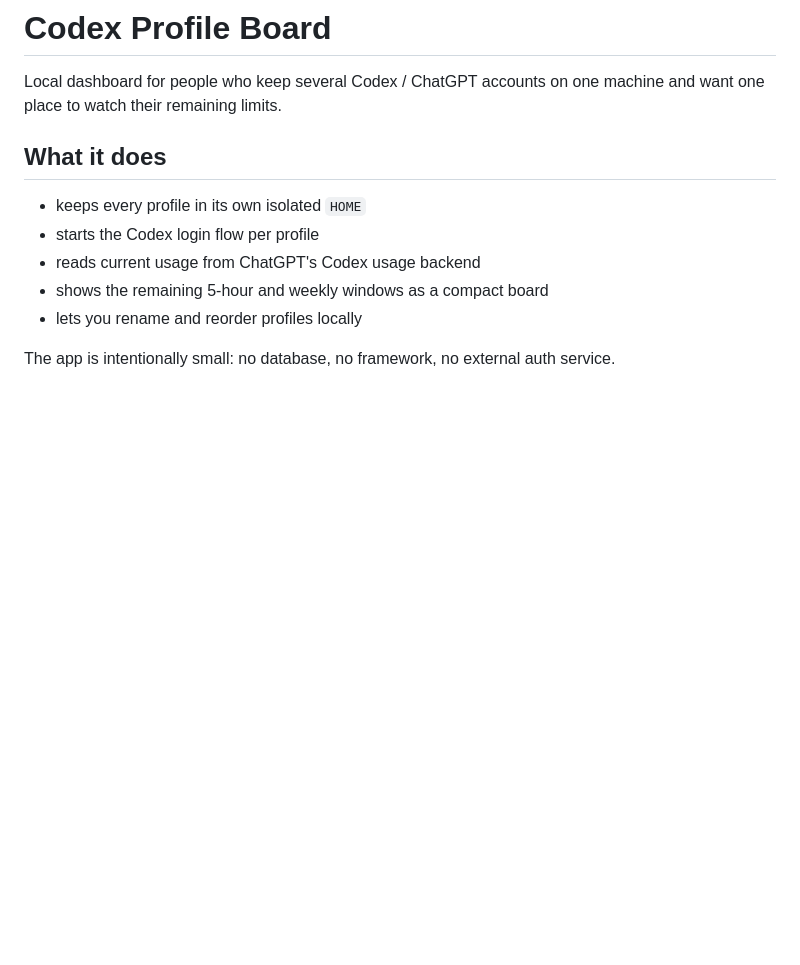
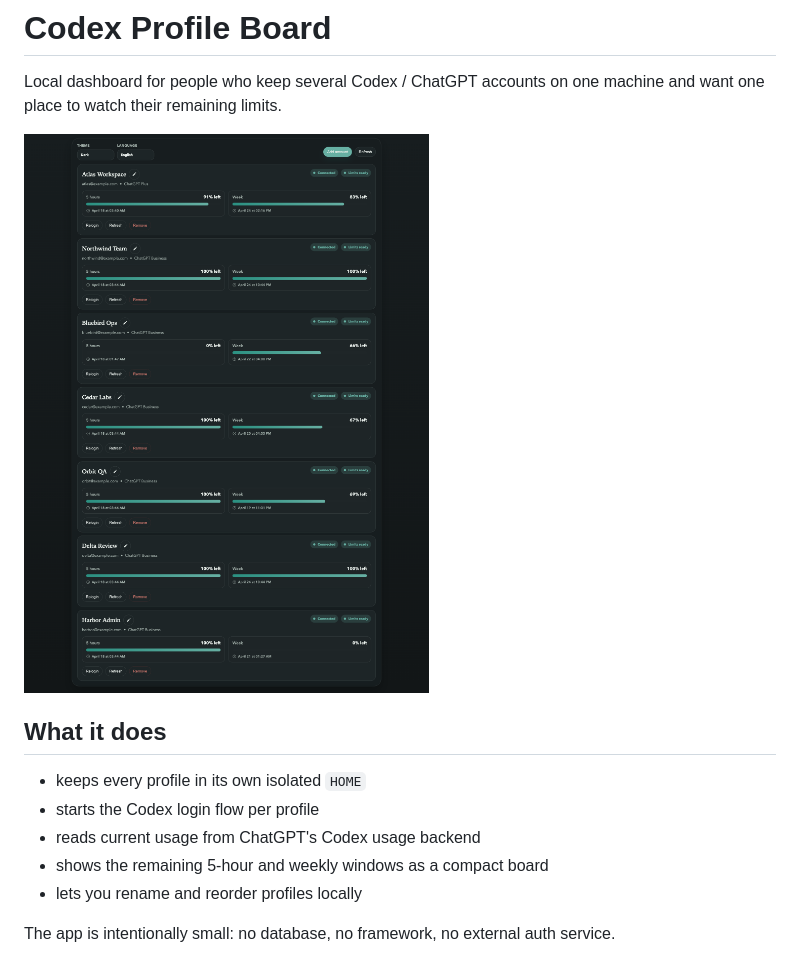
Before and after one commit to rub1kub/codex-profile-board, a Markdown page: README.md, the part around the change. GitHub-like rendering; pictures changed too: docs/preview.png (added); blank space fills up the shorter version.

Commit message:
Add sanitized preview

```diff
--- a/README.md
+++ b/README.md
@@ -1,6 +1,8 @@
 # Codex Profile Board
 
 Local dashboard for people who keep several Codex / ChatGPT accounts on one machine and want one place to watch their remaining limits.
+
+![Codex Profile Board preview](docs/preview.png)
 
 ## What it does
 
```
